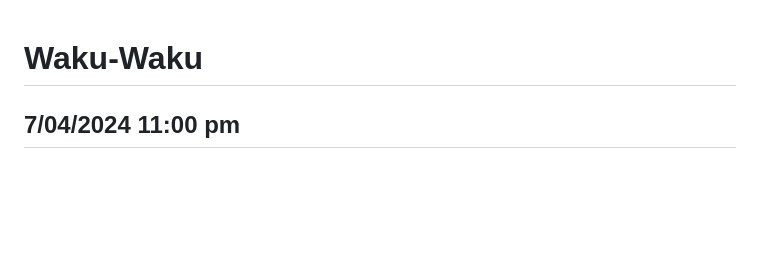
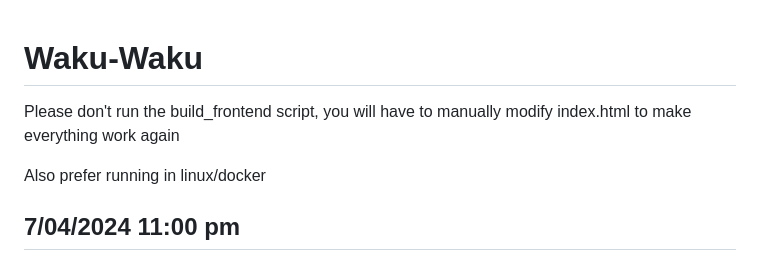
Before and after one commit to Shiva9361/Waku-Waku, a Markdown page: README.md, the part around the change. Rendered like a GitHub page; blank space fills up the shorter version.

Commit message:
Modified with warnings

```diff
--- a/README.md
+++ b/README.md
@@ -1,4 +1,10 @@
 # Waku-Waku
+
+Please don't run the build_frontend script,
+you will have to manually modify index.html to make
+everything work again
+
+Also prefer running in linux/docker
 
 ## 7/04/2024 11:00 pm
 
```
